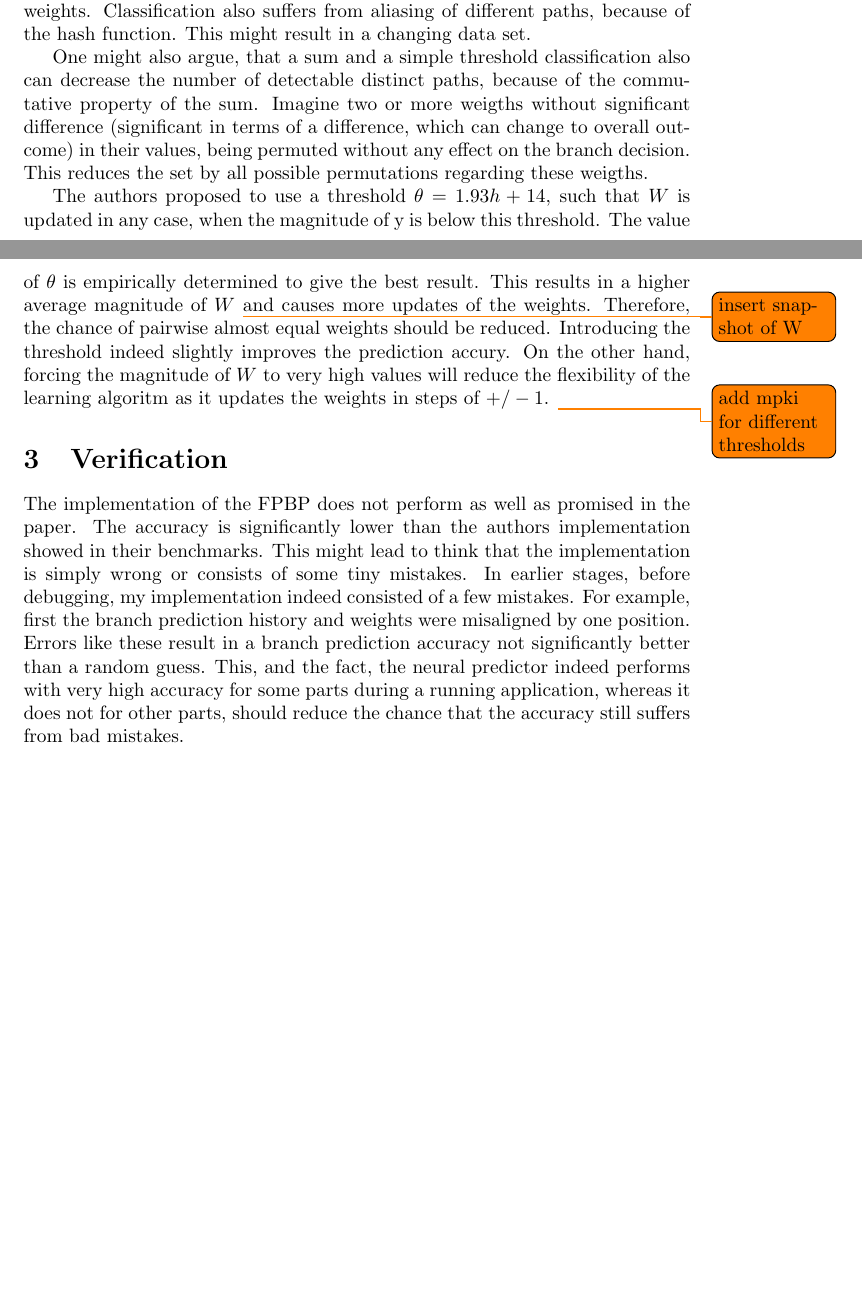
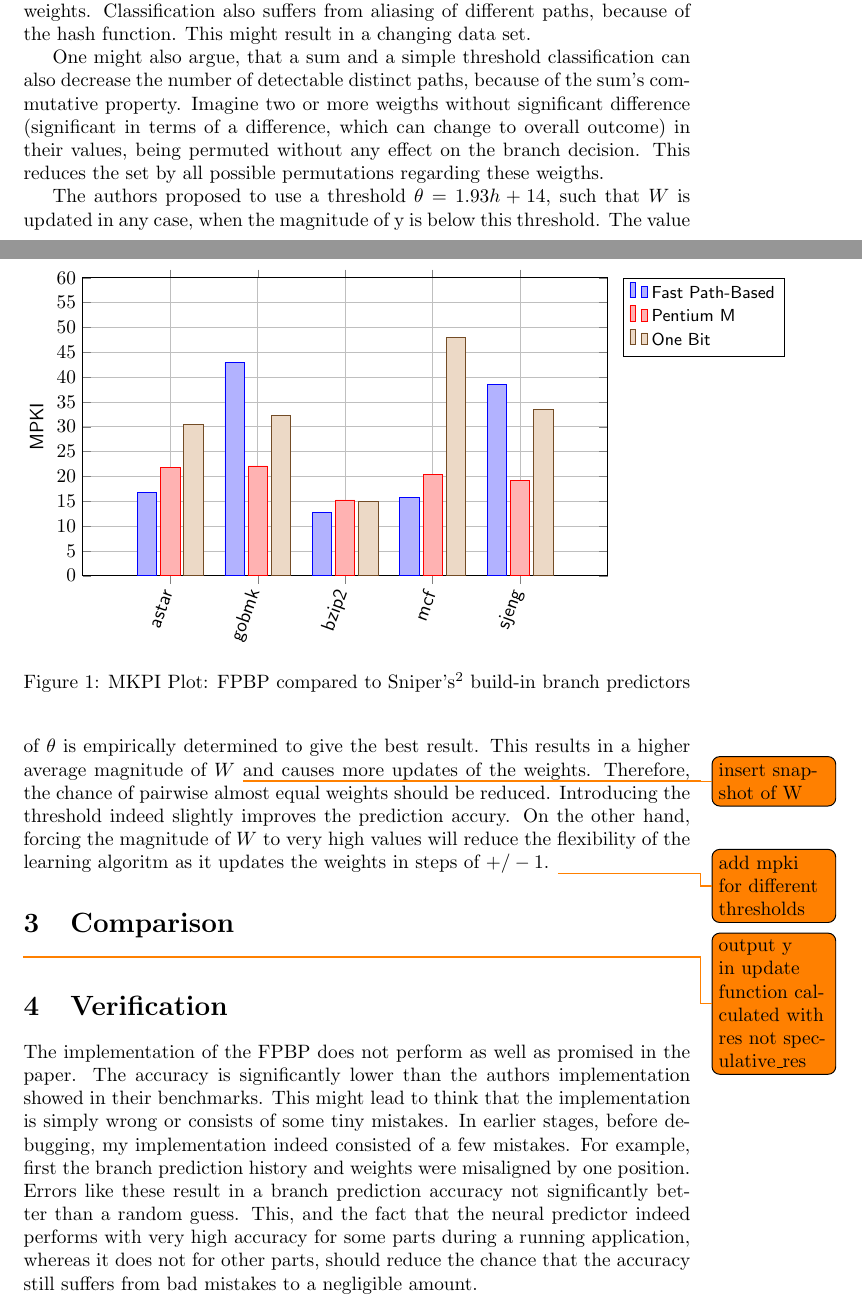
Before and after one commit to swappad/FastPathBP, a LaTeX document (report/main.tex): two parts of pages 2 and 3 of 3 before the commit and two parts of pages 2 and 3 of 4 after it, joined at a grey line, cut so that both start at the same text, the shorter picture padded with empty space. Compiled offline with pdfLaTeX.

Commit message:
MKPI chart added

```diff
--- a/report/main.tex
+++ b/report/main.tex
@@ -11,7 +11,9 @@
 \usepackage{pgfplots}
 \usepackage[superscript]{cite}
 \usepackage{todonotes}
+\usepackage{tikz}
 
+\pgfplotsset{compat=1.16}
 %\pgfplotsset{
 %    dirac/.style={
 %        mark=triangle*,
@@ -73,16 +75,55 @@ This term shows us, that the cummulative outcome of a sequence does not depend o
 
 In theory there is a set of ${(hashlen)}^{h}$ detectable distinct paths. In practice, a perfect classification of this set is hard and highly depends on the self adjusting weights. Classification also suffers from aliasing of different paths, because of the hash function. This might result in a changing data set.
 
-One might also argue, that a sum and a simple threshold classification also can decrease the number of detectable distinct paths, because of the commutative property of the sum. Imagine two or more weigths without significant  difference (significant in terms of a difference, which can change to overall outcome) in their values, being permuted without any effect on the branch decision. This reduces the set by all possible permutations regarding these weigths.
+One might also argue, that a sum and a simple threshold classification can also decrease the number of detectable distinct paths, because of the sum's commutative property. Imagine two or more weigths without significant  difference (significant in terms of a difference, which can change to overall outcome) in their values, being permuted without any effect on the branch decision. This reduces the set by all possible permutations regarding these weigths.
 
 The authors proposed to use a threshold $\theta = 1.93 h + 14$, such that $W$ is updated in any case, when the magnitude of y is below this threshold. The value of $\theta$ is empirically determined to give the best result. This results in a higher average magnitude of $W$ \todo{insert snapshot of W} and causes more updates of the weights. Therefore, the chance of pairwise almost equal weights should be reduced. Introducing the threshold indeed slightly improves the prediction accury.
 On the other hand, forcing the magnitude of $W$ to very high values will reduce the flexibility of the learning algoritm as it updates the weights in steps of $+/-1$.
 \todo{add mpki for different thresholds}
 
+\section{Comparison}
+\todo{output y in update function calculated with res not speculative\_res}
+\begin{figure}
+\begin{tikzpicture}
+	\begin{axis}[
+		width=\textwidth-1cm,
+		height=7cm,
+		xmin=0, xmax=6,
+		ymin=0, ymax=60,
+		ylabel=\textsf{MPKI},
+		ybar,
+		xtick={1,2,3,4,5},
+		xticklabels={\textsf{astar}, \textsf{gobmk}, \textsf{bzip2}, \textsf{mcf}, \textsf{sjeng}},
+		ytick distance ={5},
+		xmajorgrids=true,
+		ymajorgrids=true,
+		x tick label style={rotate=70,anchor=east},
+		legend pos=outer north east,
+		legend cell align=left,
+		legend style={font=\small\sf}
+	]
+		% own BP
+		\addplot
+			coordinates {(1,16.84) (2,42.98) (3,12.72) (4,15.81) (5,38.56)};
+
+		% pentium_m
+		\addplot
+			coordinates {(1,21.79) (2,22.12) (3,15.26) (4,20.43) (5,19.27)};
+
+		% one_bit size 1024
+		\addplot
+			coordinates {(1,30.45) (2,32.30) (3,15.04) (4,48.00) (5,33.50)};
+
+		\legend{Fast Path-Based, Pentium M, One Bit}
+	\end{axis}
+\end{tikzpicture}
+\caption{MKPI Plot: FPBP compared to Sniper's\cite{carlson2014aeohmcm} build-in branch predictors}
+\end{figure}
+
 
 \section{Verification}
 The implementation of the FPBP does not perform as well as promised in the paper. The accuracy is significantly lower than the authors implementation showed in their benchmarks. This might lead to think that the implementation is simply wrong or consists of some tiny mistakes.
-In earlier stages, before debugging, my implementation indeed consisted of a few mistakes. For example, first the branch prediction history and weights were misaligned by one position. Errors like these result in a branch prediction accuracy not significantly better than a random guess. This, and the fact, the neural predictor indeed performs with very high accuracy for some parts during a running application, whereas it does not for other parts, should reduce the chance that the accuracy still suffers from bad mistakes.
+In earlier stages, before debugging, my implementation indeed consisted of a few mistakes. For example, first the branch prediction history and weights were misaligned by one position. Errors like these result in a branch prediction accuracy not significantly better than a random guess. This, and the fact that the neural predictor indeed performs with very high accuracy for some parts during a running application, whereas it does not for other parts, should reduce the chance that the accuracy still suffers from bad mistakes to a negligible amount.
 \bibliography{references}
 \bibliographystyle{unsrt}
 \end{document}
```
Also changed, not shown: report/references.bib (+1 -2 lines), report/main.tex (6 more changed lines).
